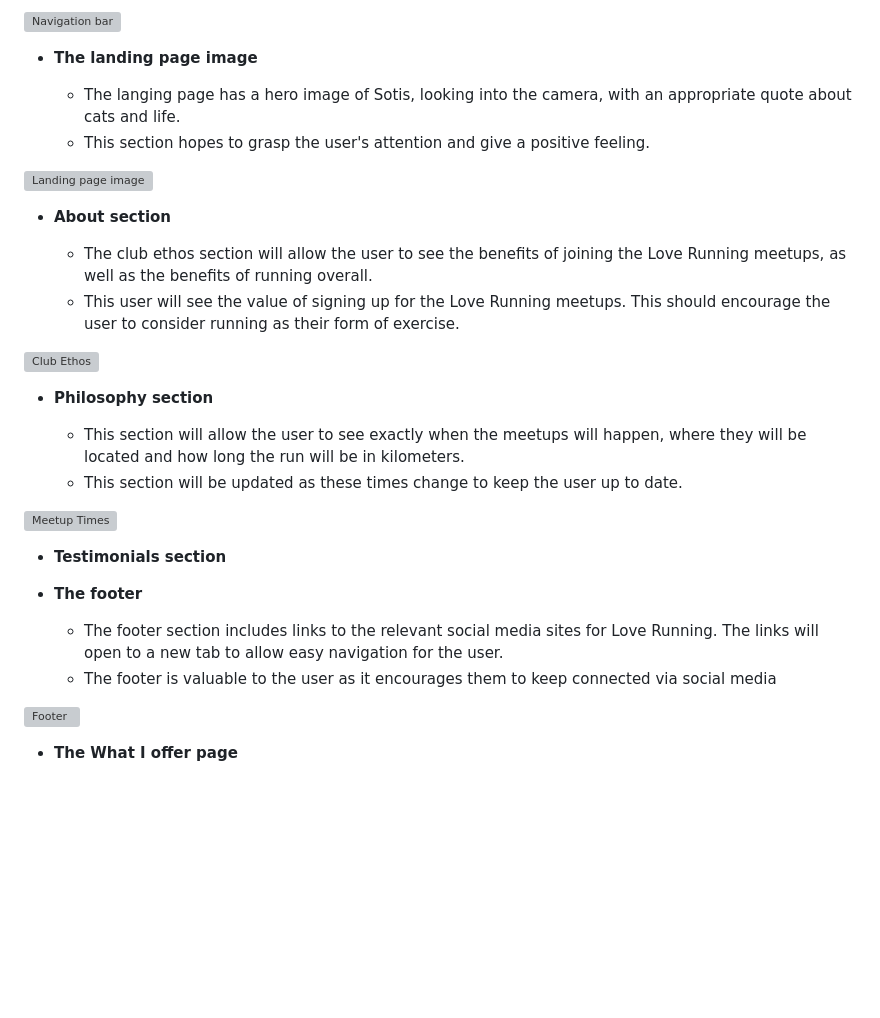
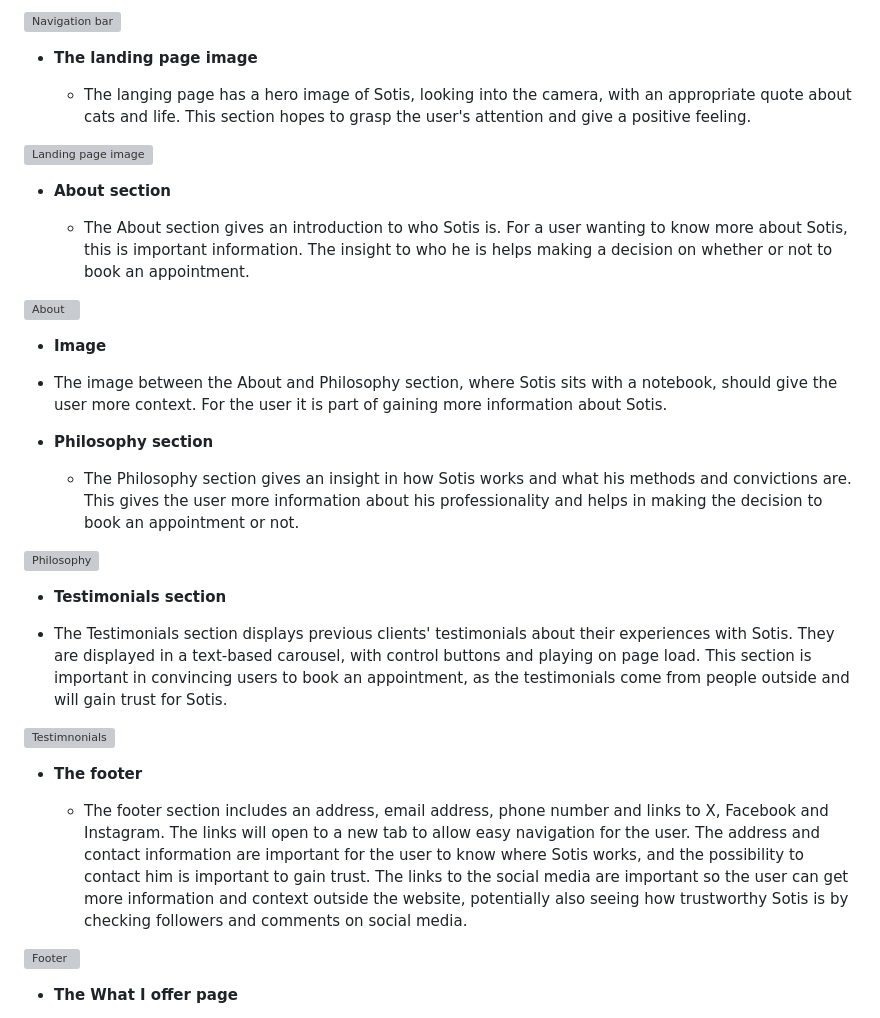
Before and after one commit to LizzyonGit/sotis-lifecoach, a Markdown page: README.md, the part around the change. Rendered like a GitHub page; blank space fills up the shorter version; grey boxes are pictures that could not be loaded.

Commit message:
Docs: add content to the features on Home page

```diff
--- a/README.md
+++ b/README.md
@@ -63,31 +63,34 @@ In this section, you should go over the different parts of your project, and des
 
 - __The landing page image__
 
-  - The langing page has a hero image of Sotis, looking into the camera, with an appropriate quote about cats and life.
-  - This section hopes to grasp the user's attention and give a positive feeling.
+  - The langing page has a hero image of Sotis, looking into the camera, with an appropriate quote about cats and life. This section hopes to grasp the user's attention and give a positive feeling.
 
 ![Landing page image](https://github.com/lucyrush/readme-template/blob/master/media/love_running_landing.png)
 
 - __About section__
 
-  - The club ethos section will allow the user to see the benefits of joining the Love Running meetups, as well as the benefits of running overall.
-  - This user will see the value of signing up for the Love Running meetups. This should encourage the user to consider running as their form of exercise.
+  - The About section gives an introduction to who Sotis is. For a user wanting to know more about Sotis, this is important information. The insight to who he is helps making a decision on whether or not to book an appointment.
 
-![Club Ethos](https://github.com/lucyrush/readme-template/blob/master/media/love_running_ethos.png)
+![About](https://github.com/lucyrush/readme-template/blob/master/media/love_running_ethos.png)
+
+- __Image__
+- The image between the About and Philosophy section, where Sotis sits with a notebook, should give the user more context. For the user it is part of gaining more information about Sotis.
 
 - __Philosophy section__
 
-  - This section will allow the user to see exactly when the meetups will happen, where they will be located and how long the run will be in kilometers.
-  - This section will be updated as these times change to keep the user up to date.
+  - The Philosophy section gives an insight in how Sotis works and what his methods and convictions are. This gives the user more information about his professionality and helps in making the decision to book an appointment or not.
 
-![Meetup Times](https://github.com/lucyrush/readme-template/blob/master/media/love_running_times.png)
+![Philosophy](https://github.com/lucyrush/readme-template/blob/master/media/love_running_times.png)
 
 - __Testimonials section__
 
+- The Testimonials section displays previous clients' testimonials about their experiences with Sotis. They are displayed in a text-based carousel, with control buttons and playing on page load. This section is important in convincing users to book an appointment, as the testimonials come from people outside and will gain trust for Sotis.
+
+![Testimnonials](https://github.com/lucyrush/readme-template/blob/master/media/love_running_times.png)
+
 - __The footer__
 
-  - The footer section includes links to the relevant social media sites for Love Running. The links will open to a new tab to allow easy navigation for the user.
-  - The footer is valuable to the user as it encourages them to keep connected via social media
+  - The footer section includes an address, email address, phone number and links to X, Facebook and Instagram. The links will open to a new tab to allow easy navigation for the user. The address and contact information are important for the user to know where Sotis works, and the possibility to contact him is important to gain trust. The links to the social media are important so the user can get more information and context outside the website, potentially also seeing how trustworthy Sotis is by checking followers and comments on social media.
 
 ![Footer](https://github.com/lucyrush/readme-template/blob/master/media/love_running_footer.png)
 
```
